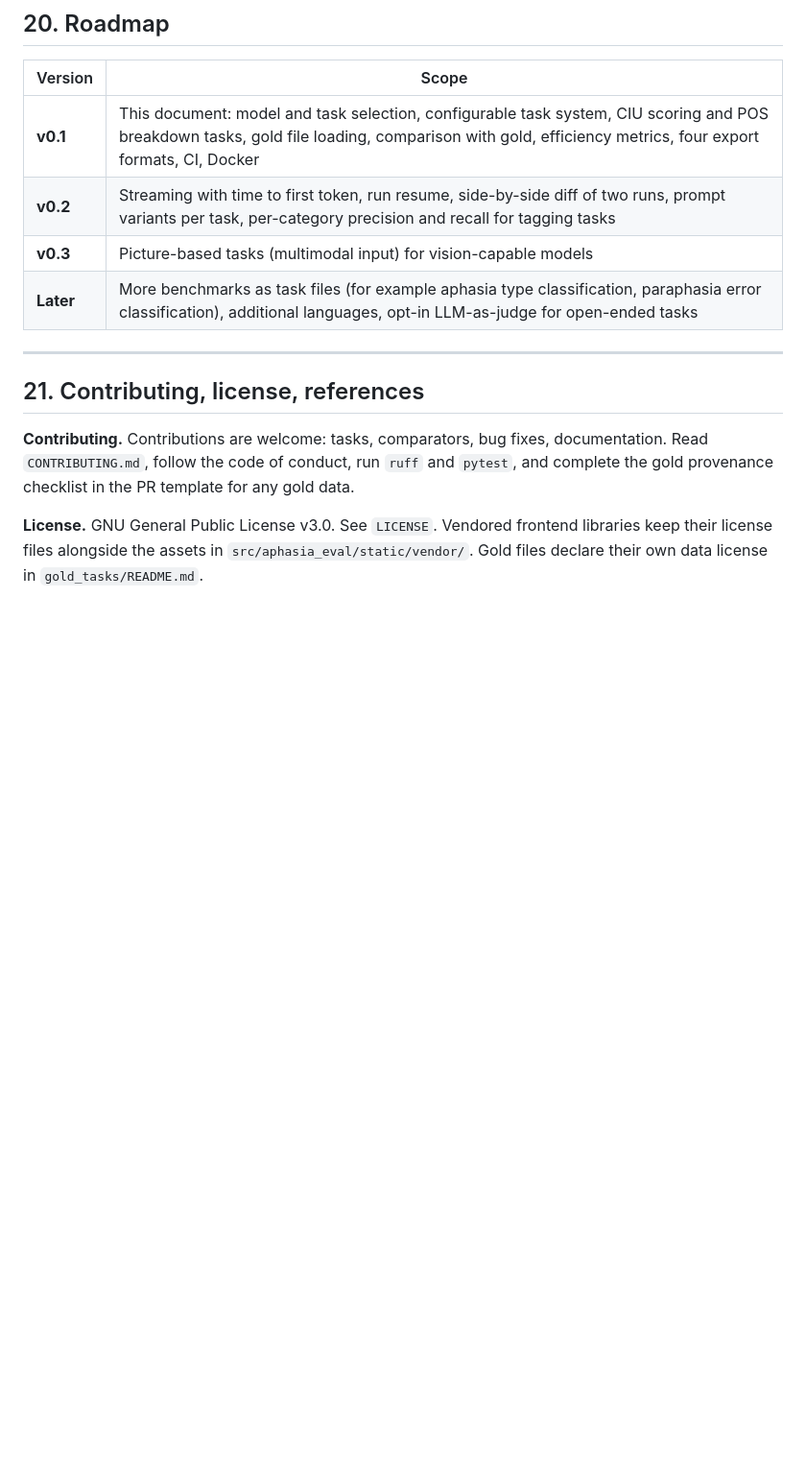
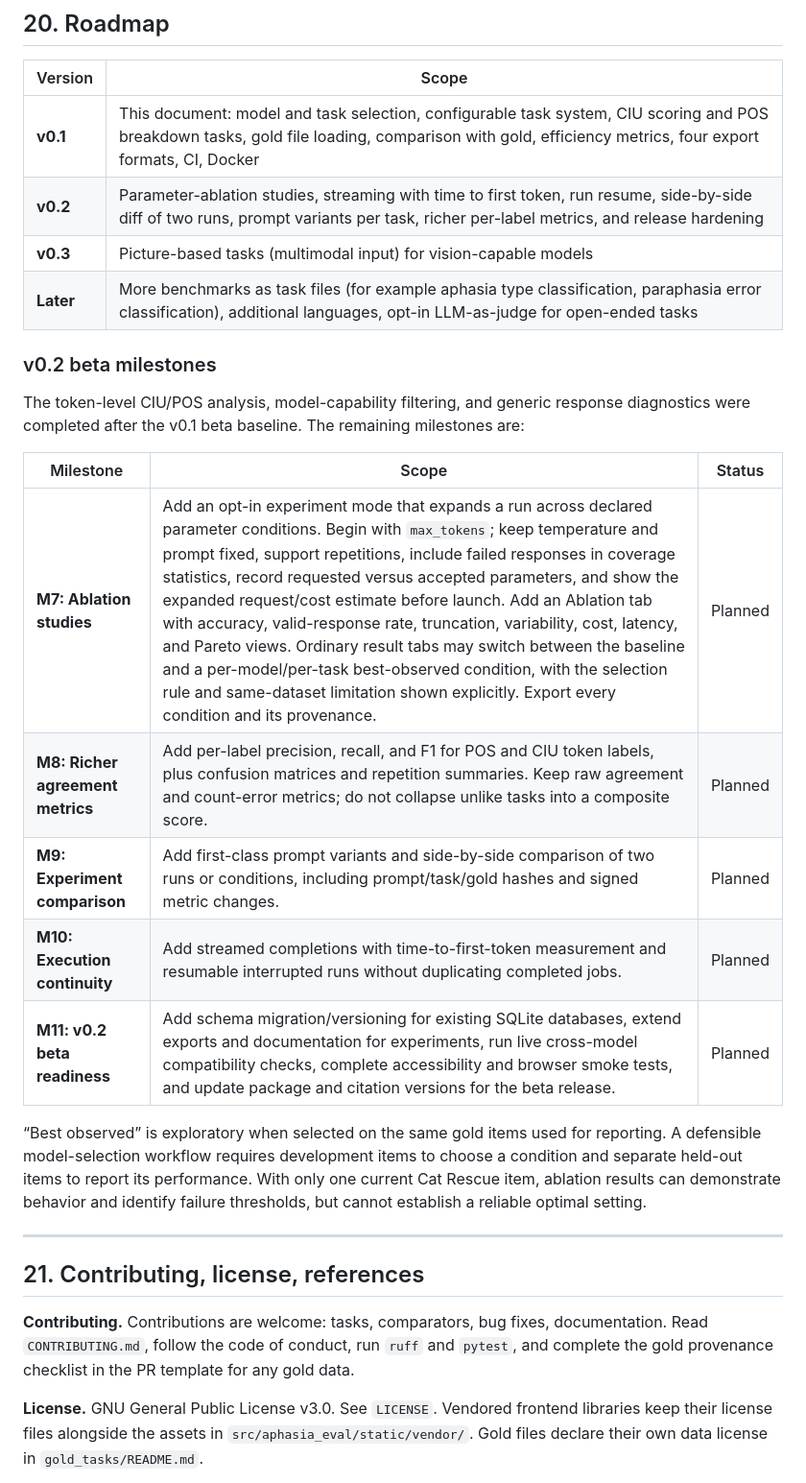
Before and after one commit to jasonmpittman/aphasia-llm-eval, a Markdown page: README.md, the part around the change. Shown at 96% size. Drawn GitHub-style; blank space fills up the shorter version.

Commit message:
docs: define v0.2 beta milestones

```diff
--- a/README.md
+++ b/README.md
@@ -872,9 +872,29 @@ pytest
 | Version | Scope |
 |---------|-------|
 | **v0.1** | This document: model and task selection, configurable task system, CIU scoring and POS breakdown tasks, gold file loading, comparison with gold, efficiency metrics, four export formats, CI, Docker |
-| **v0.2** | Streaming with time to first token, run resume, side-by-side diff of two runs, prompt variants per task, per-category precision and recall for tagging tasks |
+| **v0.2** | Parameter-ablation studies, streaming with time to first token, run resume, side-by-side diff of two runs, prompt variants per task, richer per-label metrics, and release hardening |
 | **v0.3** | Picture-based tasks (multimodal input) for vision-capable models |
 | **Later** | More benchmarks as task files (for example aphasia type classification, paraphasia error classification), additional languages, opt-in LLM-as-judge for open-ended tasks |
+
+### v0.2 beta milestones
+
+The token-level CIU/POS analysis, model-capability filtering, and generic
+response diagnostics were completed after the v0.1 beta baseline. The
+remaining milestones are:
+
+| Milestone | Scope | Status |
+|-----------|-------|--------|
+| **M7: Ablation studies** | Add an opt-in experiment mode that expands a run across declared parameter conditions. Begin with `max_tokens`; keep temperature and prompt fixed, support repetitions, include failed responses in coverage statistics, record requested versus accepted parameters, and show the expanded request/cost estimate before launch. Add an Ablation tab with accuracy, valid-response rate, truncation, variability, cost, latency, and Pareto views. Ordinary result tabs may switch between the baseline and a per-model/per-task best-observed condition, with the selection rule and same-dataset limitation shown explicitly. Export every condition and its provenance. | Planned |
+| **M8: Richer agreement metrics** | Add per-label precision, recall, and F1 for POS and CIU token labels, plus confusion matrices and repetition summaries. Keep raw agreement and count-error metrics; do not collapse unlike tasks into a composite score. | Planned |
+| **M9: Experiment comparison** | Add first-class prompt variants and side-by-side comparison of two runs or conditions, including prompt/task/gold hashes and signed metric changes. | Planned |
+| **M10: Execution continuity** | Add streamed completions with time-to-first-token measurement and resumable interrupted runs without duplicating completed jobs. | Planned |
+| **M11: v0.2 beta readiness** | Add schema migration/versioning for existing SQLite databases, extend exports and documentation for experiments, run live cross-model compatibility checks, complete accessibility and browser smoke tests, and update package and citation versions for the beta release. | Planned |
+
+“Best observed” is exploratory when selected on the same gold items used for
+reporting. A defensible model-selection workflow requires development items to
+choose a condition and separate held-out items to report its performance. With
+only one current Cat Rescue item, ablation results can demonstrate behavior and
+identify failure thresholds, but cannot establish a reliable optimal setting.
 
 ---
 
```
